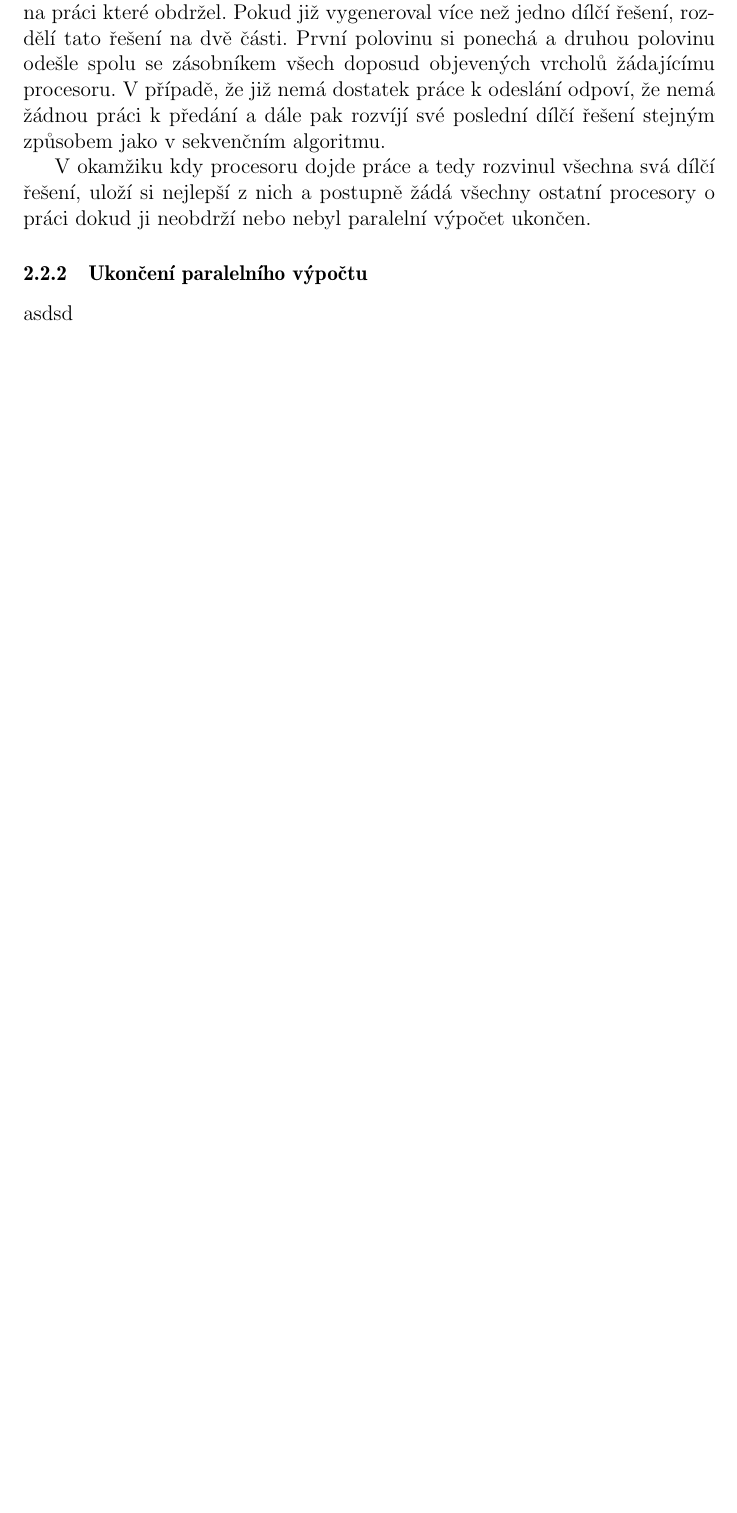
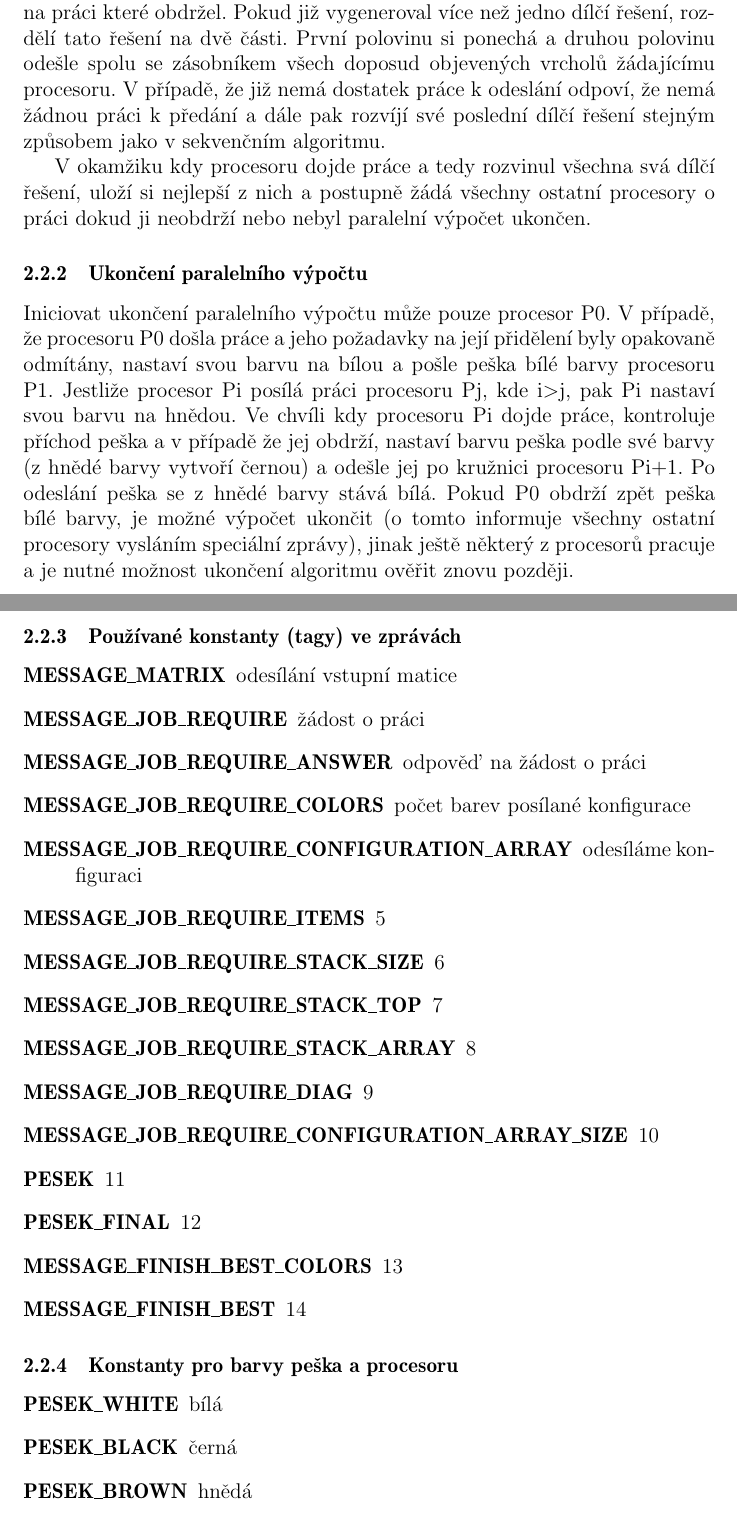
Before and after one commit to martinvenus/PAR, a LaTeX document (dokumentace/dokumentace.tex): part of page 5 of 12 before the commit and two parts of pages 5 and 6 of 13 after it, the two joined at a grey line, cut so that both start at the same text, the shorter picture padded with empty space. Compiled offline with pdfLaTeX.

Commit message:
Dalsi cast paralelni dokumentace

```diff
--- a/dokumentace/dokumentace.tex
+++ b/dokumentace/dokumentace.tex
@@ -111,7 +111,33 @@ V okamžiku kdy procesoru dojde práce a tedy rozvinul všechna svá dílčí ř
 
 \subsubsection{Ukončení paralelního výpočtu}
 
-asdsd
+Iniciovat ukončení paralelního výpočtu může pouze procesor P0. V případě, že procesoru P0 došla práce a jeho požadavky na její přidělení byly opakovaně odmítány, nastaví svou barvu na bílou a pošle peška bílé barvy procesoru P1. Jestliže procesor Pi posílá práci procesoru Pj, kde i>j, pak Pi nastaví svou barvu na hnědou. Ve chvíli kdy procesoru Pi dojde práce, kontroluje příchod peška a v případě že jej obdrží, nastaví barvu peška podle své barvy (z hnědé barvy vytvoří černou) a odešle jej po kružnici procesoru Pi+1. Po odeslání peška se z hnědé barvy stává bílá. Pokud P0 obdrží zpět peška bílé barvy, je možné výpočet ukončit (o tomto informuje všechny ostatní procesory vysláním speciální zprávy), jinak ještě některý z procesorů pracuje a je nutné možnost ukončení algoritmu ověřit znovu později.
+
+\subsubsection{Používané konstanty (tagy) ve zprávách}
+\begin{description}
+\item[MESSAGE\_MATRIX] odesílání vstupní matice
+\item[MESSAGE\_JOB\_REQUIRE] žádost o práci
+\item[MESSAGE\_JOB\_REQUIRE\_ANSWER] odpověď na žádost o práci
+\item[MESSAGE\_JOB\_REQUIRE\_COLORS] počet barev posílané konfigurace
+\item[MESSAGE\_JOB\_REQUIRE\_CONFIGURATION\_ARRAY] odesíláme konfiguraci
+\item[MESSAGE\_JOB\_REQUIRE\_ITEMS] 5
+\item[MESSAGE\_JOB\_REQUIRE\_STACK\_SIZE] 6
+\item[MESSAGE\_JOB\_REQUIRE\_STACK\_TOP] 7
+\item[MESSAGE\_JOB\_REQUIRE\_STACK\_ARRAY] 8
+\item[MESSAGE\_JOB\_REQUIRE\_DIAG] 9
+\item[MESSAGE\_JOB\_REQUIRE\_CONFIGURATION\_ARRAY\_SIZE] 10
+\item[PESEK] 11
+\item[PESEK\_FINAL] 12
+\item[MESSAGE\_FINISH\_BEST\_COLORS] 13
+\item[MESSAGE\_FINISH\_BEST] 14
+\end{description}
+
+\subsubsection{Konstanty pro barvy peška a procesoru}
+\begin{description}
+\item[PESEK\_WHITE] bílá
+\item[PESEK\_BLACK] černá
+\item[PESEK\_BROWN] hnědá
+\end{description}
 
 % ============================ Naměřené výsledky a vyhodnocení ==================================================================
 \section{Naměřené výsledky a vyhodnocení}
```
Also changed, not shown: dokumentace/dokumentace.tex (20 more changed lines), 1 other file.
